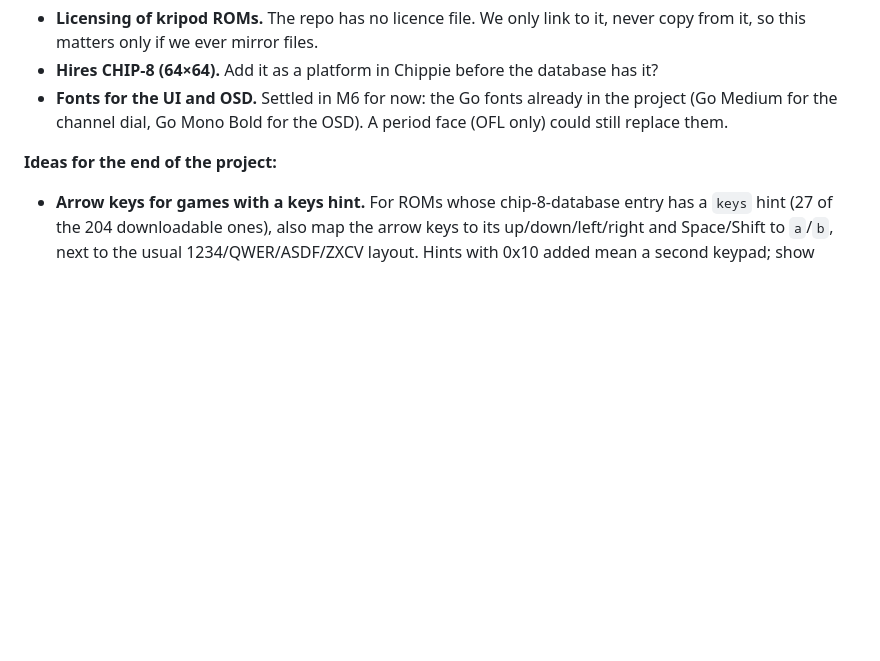
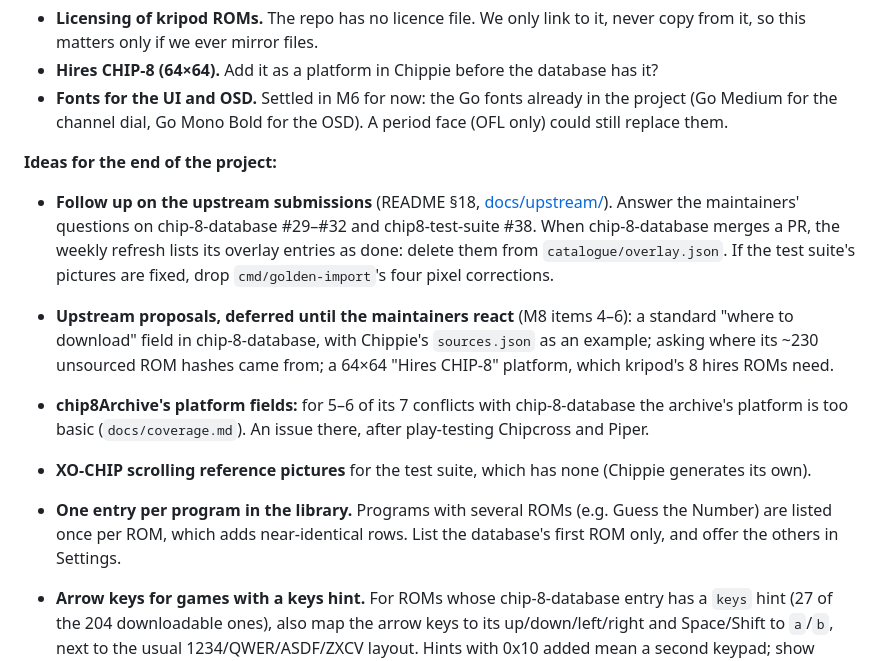
Before and after one commit to rbscholtus/chippie, a Markdown page: README.md, the part around the change. Drawn GitHub-style; blank space fills up the shorter version.

Commit message:
docs: M8 done; the remaining items go to the ideas list
Co-Authored-By: Claude Opus 5.5 <noreply@anthropic.com>

```diff
--- a/README.md
+++ b/README.md
@@ -1060,6 +1060,26 @@ To be settled while building, not before:
 
 **Ideas for the end of the project:**
 
+- **Follow up on the upstream submissions** (README §18,
+  [docs/upstream/](docs/upstream/README.md)). Answer the maintainers'
+  questions on chip-8-database #29–#32 and chip8-test-suite #38. When
+  chip-8-database merges a PR, the weekly refresh lists its overlay entries
+  as done: delete them from `catalogue/overlay.json`. If the test suite's
+  pictures are fixed, drop `cmd/golden-import`'s four pixel corrections.
+- **Upstream proposals, deferred until the maintainers react** (M8 items
+  4–6): a standard "where to download" field in chip-8-database, with
+  Chippie's `sources.json` as an example; asking where its ~230 unsourced
+  ROM hashes came from; a 64×64 "Hires CHIP-8" platform, which kripod's 8
+  hires ROMs need.
+- **chip8Archive's platform fields:** for 5–6 of its 7 conflicts with
+  chip-8-database the archive's platform is too basic (`docs/coverage.md`).
+  An issue there, after play-testing Chipcross and Piper.
+- **XO-CHIP scrolling reference pictures** for the test suite, which has
+  none (Chippie generates its own).
+- **One entry per program in the library.** Programs with several ROMs
+  (e.g. Guess the Number) are listed once per ROM, which adds near-identical
+  rows. List the database's first ROM only, and offer the others in Settings.
+
 - **Arrow keys for games with a keys hint.** For ROMs whose chip-8-database
   entry has a `keys` hint (27 of the 204 downloadable ones), also map the
   arrow keys to its up/down/left/right and Space/Shift to `a`/`b`, next to the
```
Also changed, not shown: docs/plans/M6-M8.md (+6 -0 lines).
